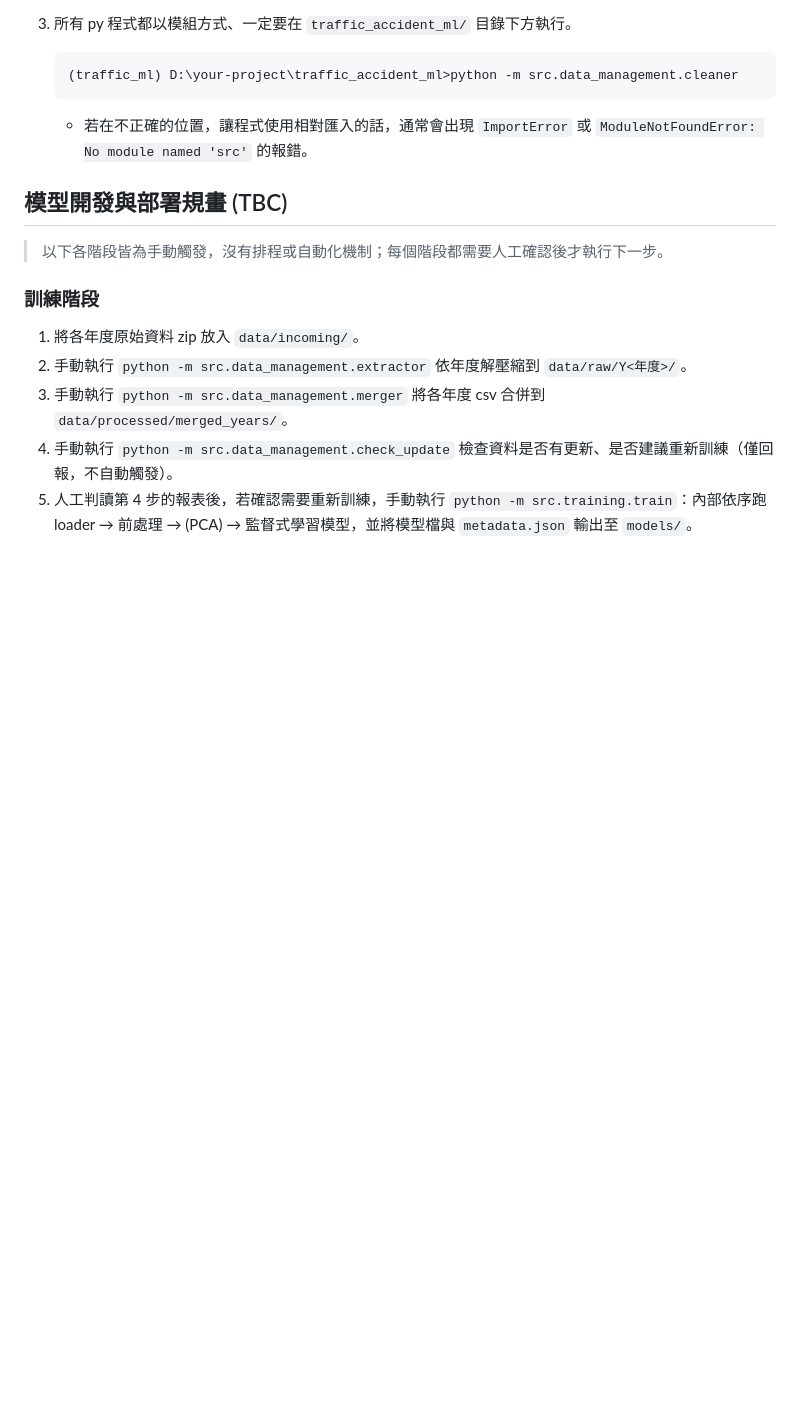
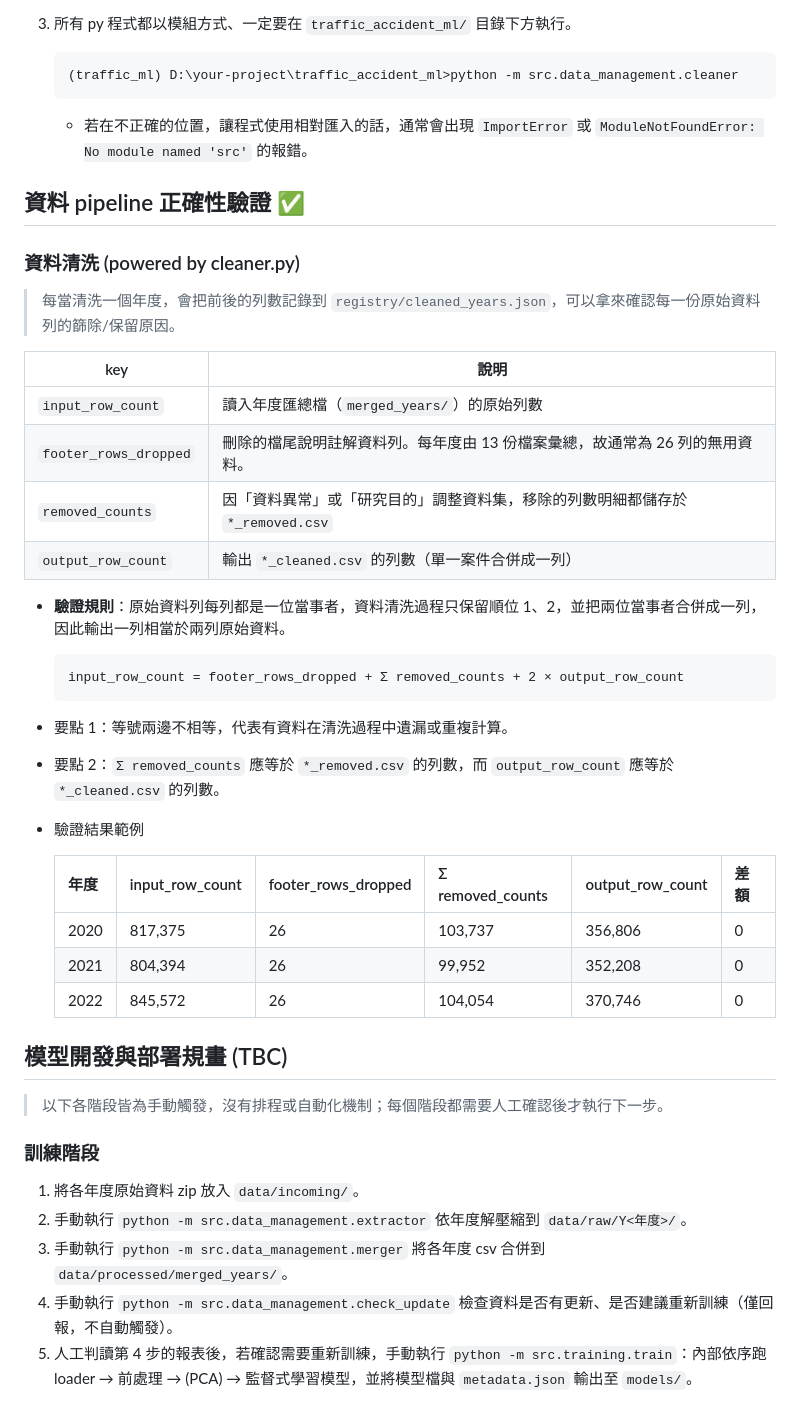
Before and after one commit to RogerRJSiao/ml, a Markdown page: traffic_accident_ml/README.md, the part around the change. Rendered like a GitHub page; blank space fills up the shorter version.

Commit message:
docs(traffic-accident-ml): document row-count reconciliation for cleaner

````diff
--- a/traffic_accident_ml/README.md
+++ b/traffic_accident_ml/README.md
@@ -99,6 +99,35 @@ traffic_accident_ml/
     ```
     - 若在不正確的位置，讓程式使用相對匯入的話，通常會出現 `ImportError` 或 `ModuleNotFoundError: No module named 'src'` 的報錯。
 
+## 資料 pipeline 正確性驗證 ✅
+
+### 資料清洗 (powered by cleaner.py)
+
+> 每當清洗一個年度，會把前後的列數記錄到 `registry/cleaned_years.json`，可以拿來確認每一份原始資料列的篩除/保留原因。
+
+| key | 說明 |
+|---|---|
+| `input_row_count` | 讀入年度匯總檔（`merged_years/`）的原始列數 |
+| `footer_rows_dropped` | 刪除的檔尾說明註解資料列。每年度由 13 份檔案彙總，故通常為 26 列的無用資料。 |
+| `removed_counts` | 因「資料異常」或「研究目的」調整資料集，移除的列數明細都儲存於 `*_removed.csv` |
+| `output_row_count` | 輸出 `*_cleaned.csv` 的列數（單一案件合併成一列） |
+
+- **驗證規則**：原始資料列每列都是一位當事者，資料清洗過程只保留順位 1、2，並把兩位當事者合併成一列，因此輸出一列相當於兩列原始資料。
+    ```
+    input_row_count = footer_rows_dropped + Σ removed_counts + 2 × output_row_count
+    ```
+- 要點 1：等號兩邊不相等，代表有資料在清洗過程中遺漏或重複計算。
+- 要點 2：`Σ removed_counts` 應等於 `*_removed.csv` 的列數，而 `output_row_count` 應等於 `*_cleaned.csv` 的列數。
+
+- 驗證結果範例
+
+    | 年度 | input_row_count | footer_rows_dropped | Σ removed_counts | output_row_count | 差額 |
+    |---|---|---|---|---|---|
+    | 2020 | 817,375 | 26 | 103,737 | 356,806 | 0 |
+    | 2021 | 804,394 | 26 | 99,952 | 352,208 | 0 |
+    | 2022 | 845,572 | 26 | 104,054 | 370,746 | 0 |
+
+
 ## 模型開發與部署規畫 (TBC)
 
 > 以下各階段皆為手動觸發，沒有排程或自動化機制；每個階段都需要人工確認後才執行下一步。
````
